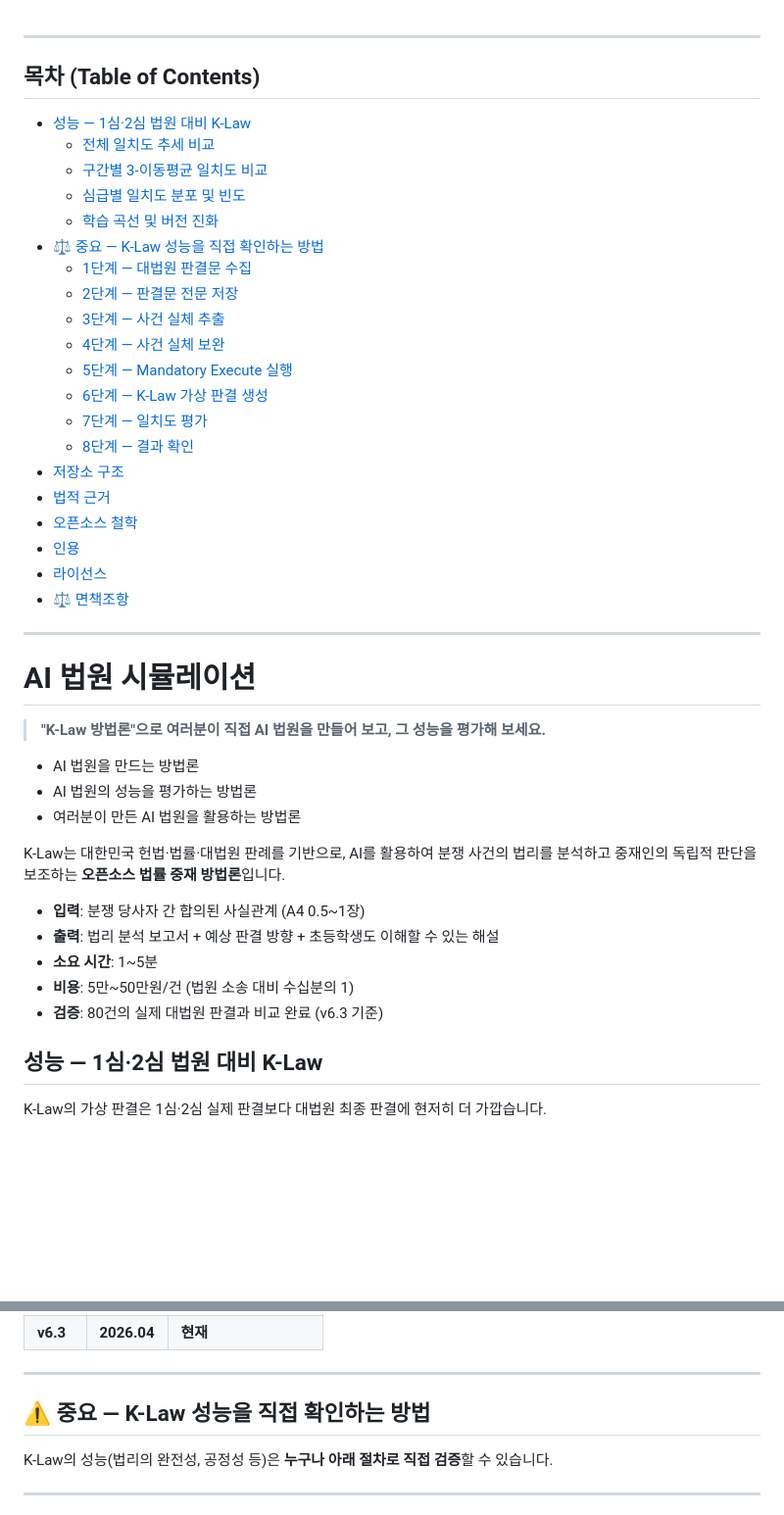
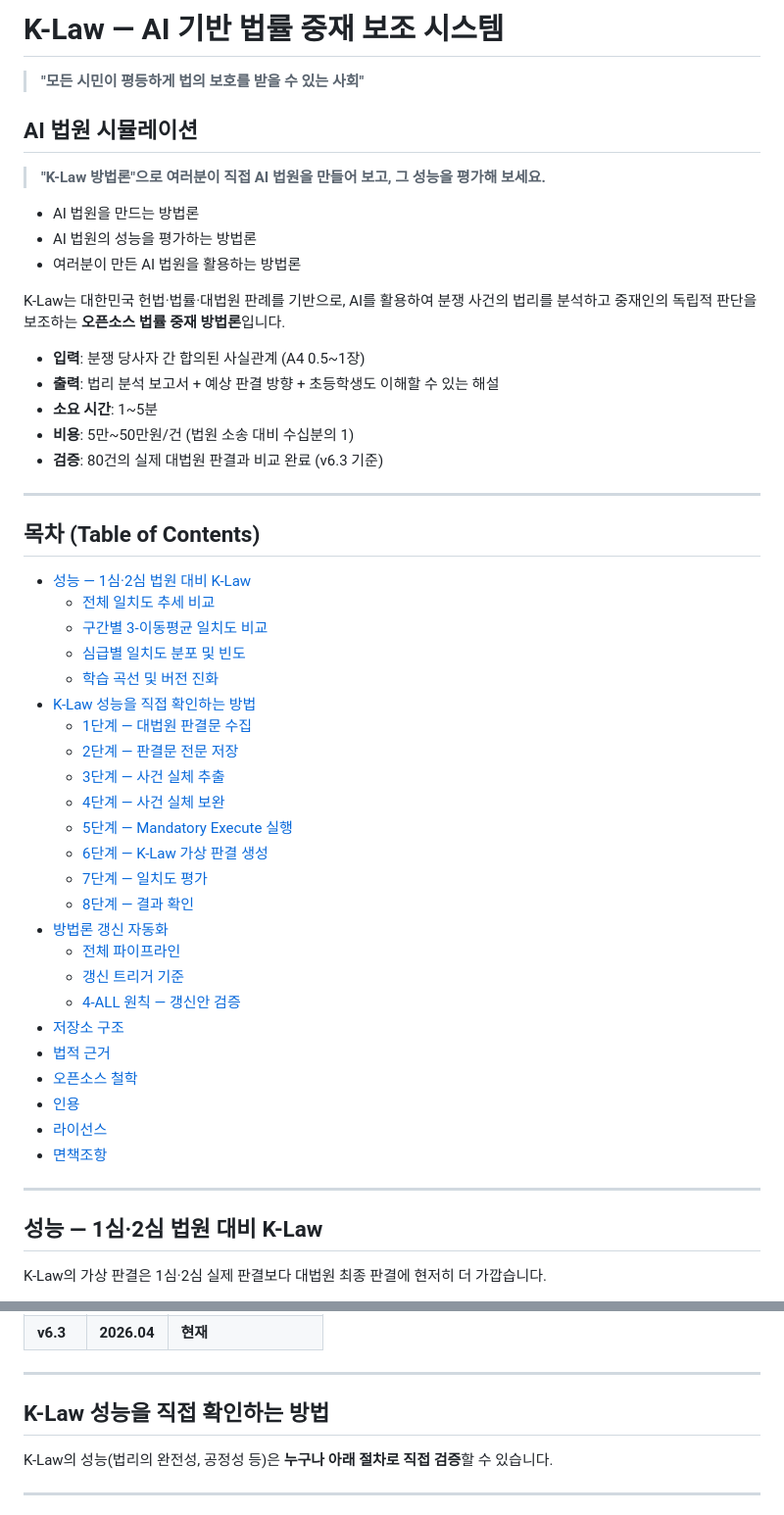
Before and after one commit to team-jupeter/k-law, a Markdown page: README.md, 2 parts joined by grey strips. Shown at 98% size. Drawn GitHub-style; blank space fills up the shorter version.

```diff
--- a/README.md
+++ b/README.md
@@ -1,33 +1,11 @@
+# K-Law — AI 기반 법률 중재 보조 시스템
 
+> **"모든 시민이 평등하게 법의 보호를 받을 수 있는 사회"**
 
----
+## AI 법원 시뮬레이션
 
-## 목차 (Table of Contents)
+> **"K-Law 방법론"으로 여러분이 직접 AI 법원을 만들어 보고, 그 성능을 평가해 보세요.**
 
-- [성능 — 1심·2심 법원 대비 K-Law](#성능--1심2심-법원-대비-k-law)
-  - [전체 일치도 추세 비교](#전체-일치도-추세-비교-3-이동평균-평탄화-대법원--100-기준)
-  - [구간별 3-이동평균 일치도 비교](#구간별-3-이동평균-일치도-비교)
-  - [심급별 일치도 분포 및 빈도](#심급별-일치도-분포-및-빈도)
-  - [학습 곡선 및 버전 진화](#학습-곡선-및-버전-진화)
-- [⚖️ 중요 — K-Law 성능을 직접 확인하는 방법](#️-중요--k-law-성능을-직접-확인하는-방법)
-  - [1단계 — 대법원 판결문 수집](#1단계--대법원-판결문-수집)
-  - [2단계 — 판결문 전문 저장](#2단계--판결문-전문-저장)
-  - [3단계 — 사건 실체 추출](#3단계--사건-실체-추출-llm-1차)
-  - [4단계 — 사건 실체 보완](#4단계--사건-실체-보완-llm-2차)
-  - [5단계 — Mandatory Execute 실행](#5단계--k-law-mandatory-execute-실행)
-  - [6단계 — K-Law 가상 판결 생성](#6단계--k-law-가상-판결-생성-다른-llm)
-  - [7단계 — 일치도 평가](#7단계--일치도-평가)
-  - [8단계 — 결과 확인](#8단계--결과-확인)
-- [저장소 구조](#저장소-구조)
-- [법적 근거](#법적-근거)
-- [오픈소스 철학](#오픈소스-철학)
-- [인용](#인용)
-- [라이선스](#라이선스)
-- [⚖️ 면책조항](#️-면책조항-disclaimer)
-
----
-#  AI 법원 시뮬레이션
-> **"K-Law 방법론"으로 여러분이 직접 AI 법원을 만들어 보고, 그 성능을 평가해 보세요.**
 - AI 법원을 만드는 방법론
 - AI 법원의 성능을 평가하는 방법론
 - 여러분이 만든 AI 법원을 활용하는 방법론
@@ -39,6 +17,37 @@ K-Law는 대한민국 헌법·법률·대법원 판례를 기반으로, AI를
 - **소요 시간**: 1~5분
 - **비용**: 5만~50만원/건 (법원 소송 대비 수십분의 1)
 - **검증**: 80건의 실제 대법원 판결과 비교 완료 (v6.3 기준)
+
+---
+
+## 목차 (Table of Contents)
+
+- [성능 — 1심·2심 법원 대비 K-Law](#성능--1심2심-법원-대비-k-law)
+  - [전체 일치도 추세 비교](#전체-일치도-추세-비교-3-이동평균-평탄화-대법원--100-기준)
+  - [구간별 3-이동평균 일치도 비교](#구간별-3-이동평균-일치도-비교)
+  - [심급별 일치도 분포 및 빈도](#심급별-일치도-분포-및-빈도)
+  - [학습 곡선 및 버전 진화](#학습-곡선-및-버전-진화)
+- [K-Law 성능을 직접 확인하는 방법](#k-law-성능을-직접-확인하는-방법)
+  - [1단계 — 대법원 판결문 수집](#1단계--대법원-판결문-수집)
+  - [2단계 — 판결문 전문 저장](#2단계--판결문-전문-저장)
+  - [3단계 — 사건 실체 추출](#3단계--사건-실체-추출-llm-1차)
+  - [4단계 — 사건 실체 보완](#4단계--사건-실체-보완-llm-2차)
+  - [5단계 — Mandatory Execute 실행](#5단계--k-law-mandatory-execute-실행)
+  - [6단계 — K-Law 가상 판결 생성](#6단계--k-law-가상-판결-생성-다른-llm)
+  - [7단계 — 일치도 평가](#7단계--일치도-평가)
+  - [8단계 — 결과 확인](#8단계--결과-확인)
+- [방법론 갱신 자동화](#방법론-갱신-자동화)
+  - [전체 파이프라인](#전체-파이프라인)
+  - [갱신 트리거 기준](#갱신-트리거-기준)
+  - [4-ALL 원칙 — 갱신안 검증](#4-all-원칙--갱신안-검증)
+- [저장소 구조](#저장소-구조)
+- [법적 근거](#법적-근거)
+- [오픈소스 철학](#오픈소스-철학)
+- [인용](#인용)
+- [라이선스](#라이선스)
+- [면책조항](#면책조항-disclaimer)
+
+---
 
 ## 성능 — 1심·2심 법원 대비 K-Law
 
@@ -145,7 +154,7 @@ K-Law의 가상 판결은 1심·2심 실제 판결보다 대법원 최종 판결
 
 ---
 
-## ⚠️ 중요 — K-Law 성능을 직접 확인하는 방법
+## K-Law 성능을 직접 확인하는 방법
 
 K-Law의 성능(법리의 완전성, 공정성 등)은 **누구나 아래 절차로 직접 검증**할 수 있습니다.
 
```
Also changed, not shown: other parts of README.md (+59 -11 lines).
